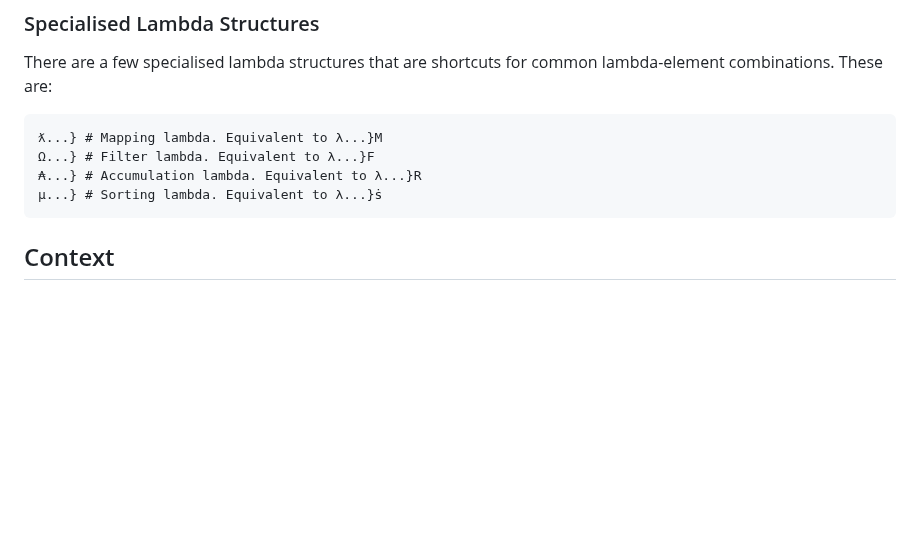
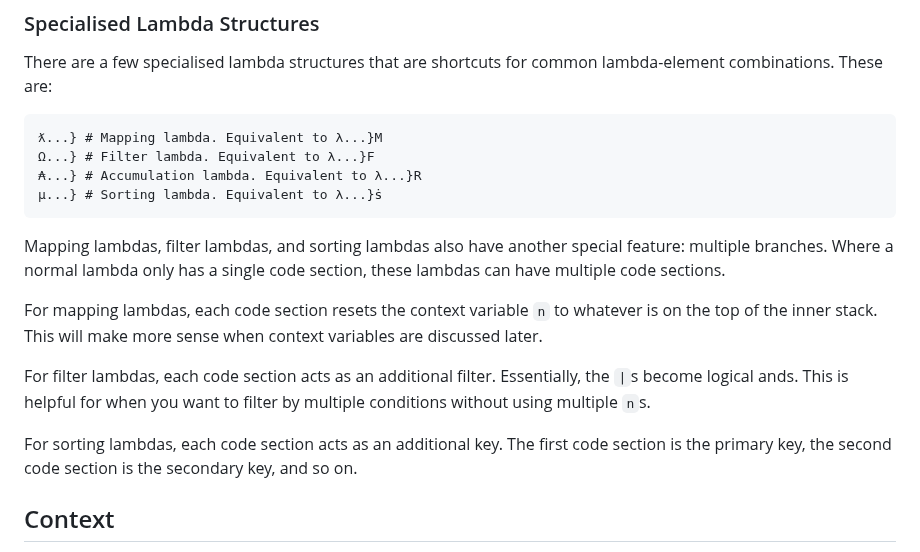
Before and after one commit to Vyxal/Vyxal, a Markdown page: documentation/Tour.md, the part around the change. GitHub-like rendering; blank space fills up the shorter version.

Commit message:
Add info on multi-branch lambdas

````diff
--- a/documentation/Tour.md
+++ b/documentation/Tour.md
@@ -623,6 +623,22 @@ common lambda-element combinations. These are:
 µ...} # Sorting lambda. Equivalent to λ...}ṡ
 ```
 
+Mapping lambdas, filter lambdas, and sorting lambdas also have another special
+feature: multiple branches. Where a normal lambda only has a single code
+section, these lambdas can have multiple code sections.
+
+For mapping lambdas, each code section resets the context variable `n` to
+whatever is on the top of the inner stack. This will make more sense when
+context variables are discussed later.
+
+For filter lambdas, each code section acts as an additional filter. Essentially,
+the `|`s become logical ands. This is helpful for when you want to filter
+by multiple conditions without using multiple `n`s.
+
+For sorting lambdas, each code section acts as an additional key. The first
+code section is the primary key, the second code section is the secondary key,
+and so on.
+
 ## Context
 
 The concept of a "context" has been alluded to a few times now, but what is it?
````
